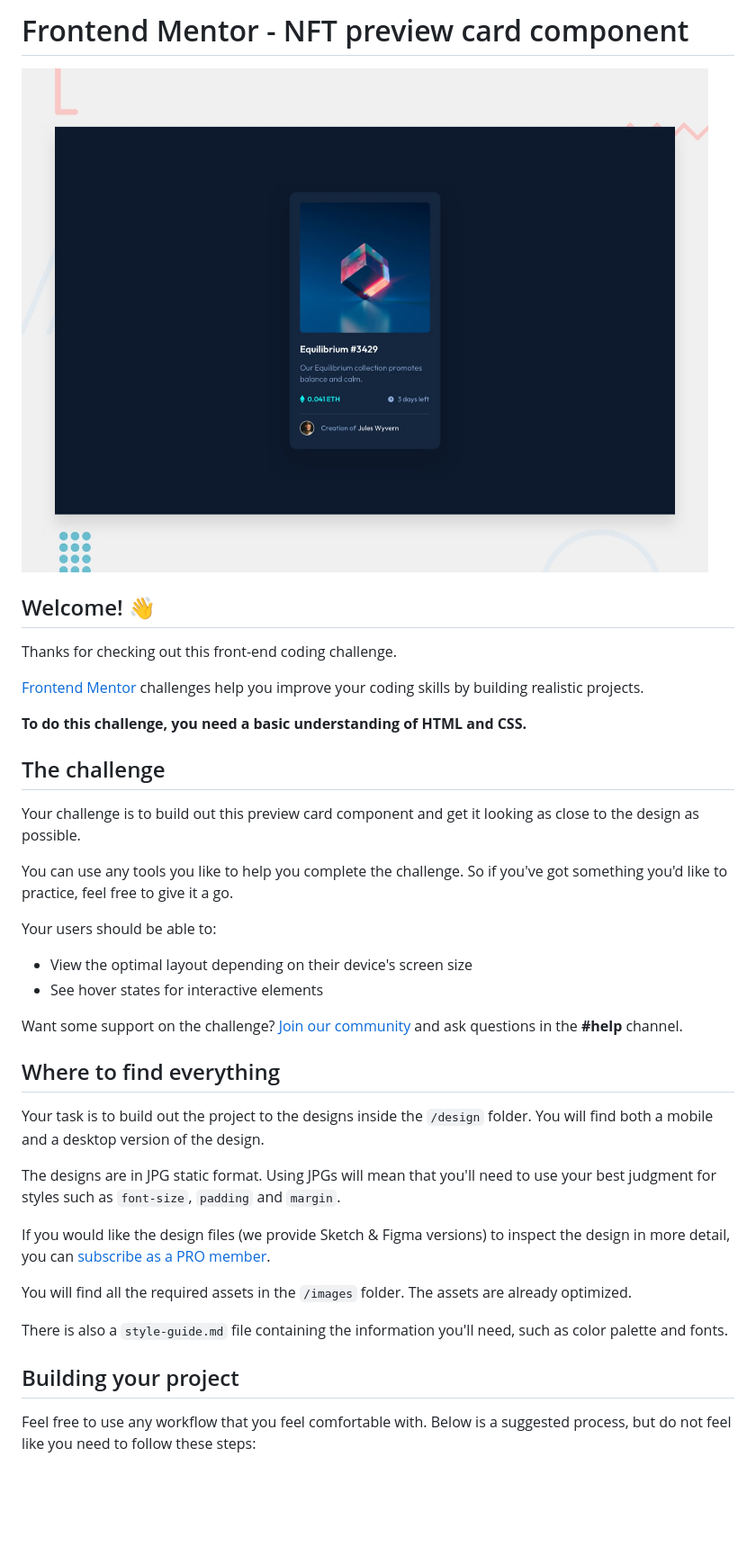
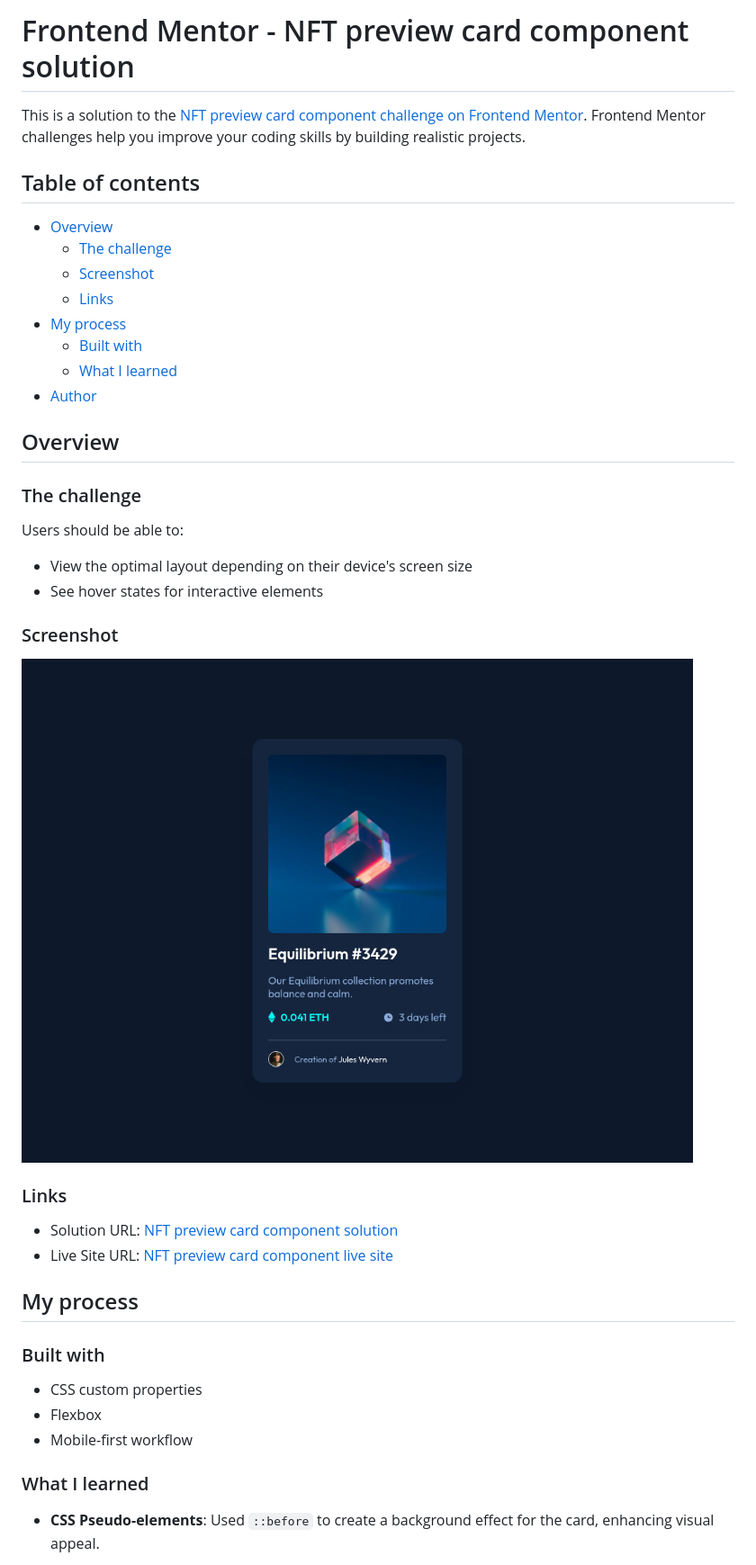
Before and after one commit to bayu275/nft-preview-card-component-main, a Markdown page: README.md, the part around the change printed below. Shown: that part at 90% size. Drawn GitHub-style; pictures changed too: screenshot.jpg (added); blank space fills up the shorter version.

Commit message:
docs(readme.md): update README with project information

```diff
--- a/README.md
+++ b/README.md
@@ -1,41 +1,45 @@
-# Frontend Mentor - NFT preview card component
+# Frontend Mentor - NFT preview card component solution
 
-![Design preview for the NFT preview card component coding challenge](./design/desktop-preview.jpg)
+This is a solution to the [NFT preview card component challenge on Frontend Mentor](https://www.frontendmentor.io/challenges/nft-preview-card-component-SbdUL_w0U). Frontend Mentor challenges help you improve your coding skills by building realistic projects.
 
-## Welcome! 👋
+## Table of contents
 
-Thanks for checking out this front-end coding challenge.
+- [Overview](#overview)
+  - [The challenge](#the-challenge)
+  - [Screenshot](#screenshot)
+  - [Links](#links)
+- [My process](#my-process)
+  - [Built with](#built-with)
+  - [What I learned](#what-i-learned)
+- [Author](#author)
 
-[Frontend Mentor](https://www.frontendmentor.io) challenges help you improve your coding skills by building realistic projects.
+## Overview
 
-**To do this challenge, you need a basic understanding of HTML and CSS.**
+### The challenge
 
-## The challenge
-
-Your challenge is to build out this preview card component and get it looking as close to the design as possible.
-
-You can use any tools you like to help you complete the challenge. So if you've got something you'd like to practice, feel free to give it a go.
-
-Your users should be able to:
+Users should be able to:
 
 - View the optimal layout depending on their device's screen size
 - See hover states for interactive elements
 
-Want some support on the challenge? [Join our community](https://www.frontendmentor.io/community) and ask questions in the **#help** channel.
+### Screenshot
 
-## Where to find everything
+![](./screenshot.jpg)
 
-Your task is to build out the project to the designs inside the `/design` folder. You will find both a mobile and a desktop version of the design.
+### Links
 
-The designs are in JPG static format. Using JPGs will mean that you'll need to use your best judgment for styles such as `font-size`, `padding` and `margin`.
+- Solution URL: [NFT preview card component solution](https://www.frontendmentor.io/solutions/nft-preview-card-component-using-html-and-css-Pmvj-kdk2o)
+- Live Site URL: [NFT preview card component live site](https://nft-preview-card-component-bayu.netlify.app/)
 
-If you would like the design files (we provide Sketch & Figma versions) to inspect the design in more detail, you can [subscribe as a PRO member](https://www.frontendmentor.io/pro).
+## My process
 
-You will find all the required assets in the `/images` folder. The assets are already optimized.
+### Built with
 
-There is also a `style-guide.md` file containing the information you'll need, such as color palette and fonts.
+- CSS custom properties
+- Flexbox
+- Mobile-first workflow
 
-## Building your project
+### What I learned
 
-Feel free to use any workflow that you feel comfortable with. Below is a suggested process, but do not feel like you need to follow these steps:
+- **CSS Pseudo-elements**: Used `::before` to create a background effect for the card, enhancing visual appeal.
 
```
Also changed, not shown: other parts of README.md (+19 -50 lines), README-template.md (deleted, +0 -111 lines).
